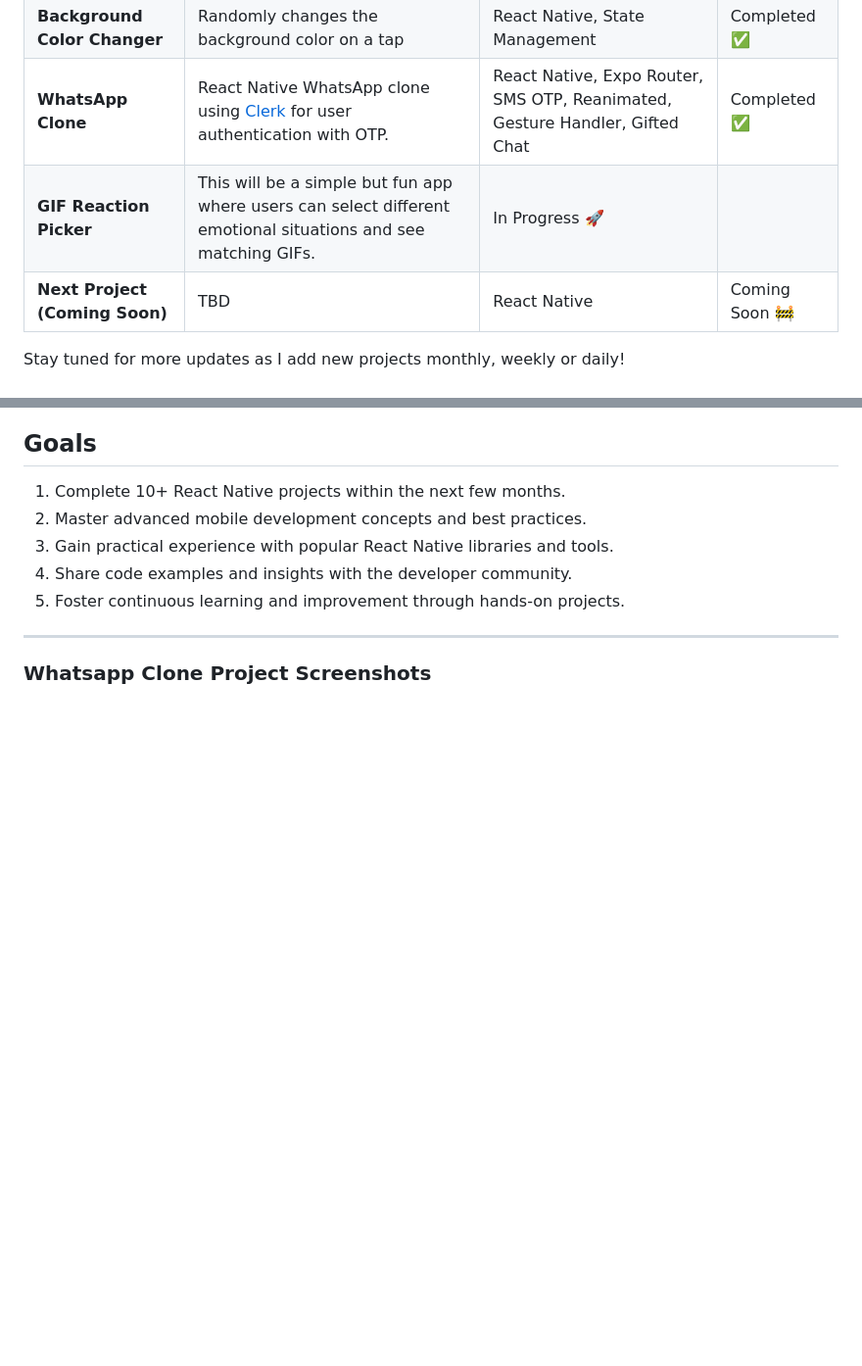
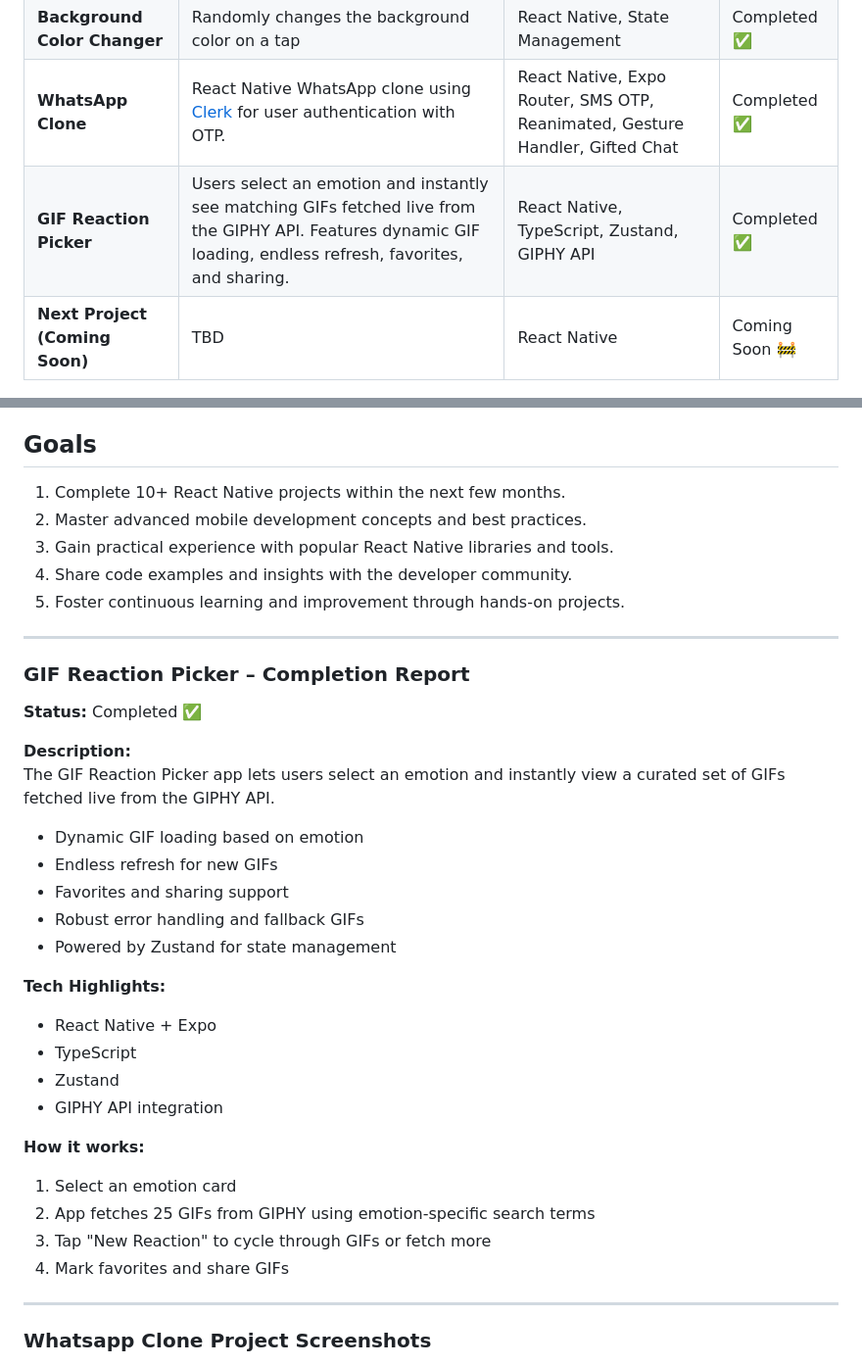
Before and after one commit to Eli-Keli/React-Native-Series, a Markdown page: README.md, 2 parts joined by grey strips. Shown at 98% size. Rendered like a GitHub page; blank space fills up the shorter version.

Commit message:
Update README.md: Complete GIF Reaction Picker project description and add completion report

```diff
--- a/README.md
+++ b/README.md
@@ -23,7 +23,7 @@ I started this journey to:
 | **Password Generator App**    | Generate secure passwords with custom options                               | React Native, TypeScript, Formik             | Completed ✅     |
 | **Background Color Changer**  | Randomly changes the background color on a tap                              | React Native, State Management               | Completed ✅     |
 | **WhatsApp Clone**            | React Native WhatsApp clone using [Clerk](https://clerk.com/?utm_source=sponsorship&utm_medium=github&utm_campaign=simong&utm_content=rn-whatsapp) for user authentication with OTP. | React Native, Expo Router, SMS OTP, Reanimated, Gesture Handler, Gifted Chat | Completed ✅     |
-| **GIF Reaction Picker**       |  This will be a simple but fun app where users can select different emotional situations and see matching GIFs. | In Progress 🚀   |
+| **GIF Reaction Picker**       |  Users select an emotion and instantly see matching GIFs fetched live from the GIPHY API. Features dynamic GIF loading, endless refresh, favorites, and sharing. | React Native, TypeScript, Zustand, GIPHY API | Completed ✅     |
 | **Next Project (Coming Soon)**| TBD                                                                         | React Native                                  | Coming Soon 🚧   |
 
 Stay tuned for more updates as I add new projects monthly, weekly or daily!
@@ -55,6 +55,33 @@ Here are the tools and technologies I used throughout this series:
 5. Foster continuous learning and improvement through hands-on projects.
 
 ---
+
+### GIF Reaction Picker – Completion Report
+
+**Status:** Completed ✅
+
+**Description:**
+The GIF Reaction Picker app lets users select an emotion and instantly view a curated set of GIFs fetched live from the GIPHY API.
+- Dynamic GIF loading based on emotion
+- Endless refresh for new GIFs
+- Favorites and sharing support
+- Robust error handling and fallback GIFs
+- Powered by Zustand for state management
+
+**Tech Highlights:**
+- React Native + Expo
+- TypeScript
+- Zustand
+- GIPHY API integration
+
+**How it works:**
+1. Select an emotion card
+2. App fetches 25 GIFs from GIPHY using emotion-specific search terms
+3. Tap "New Reaction" to cycle through GIFs or fetch more
+4. Mark favorites and share GIFs
+
+---
+
 
 ### Whatsapp Clone Project Screenshots
 
```
